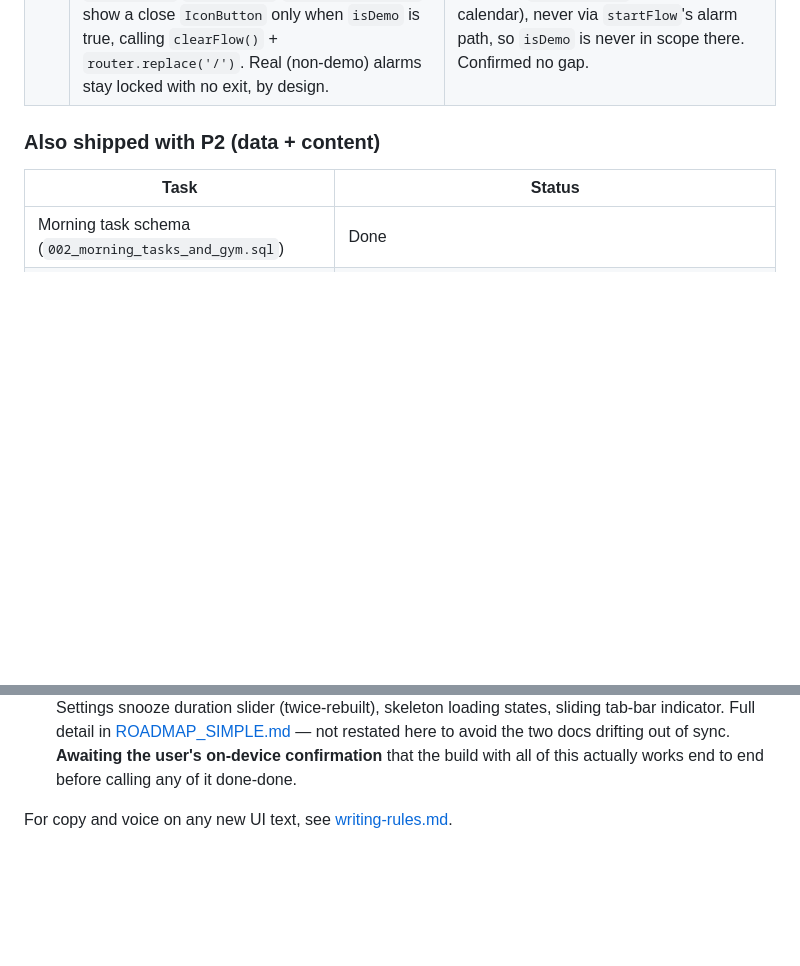
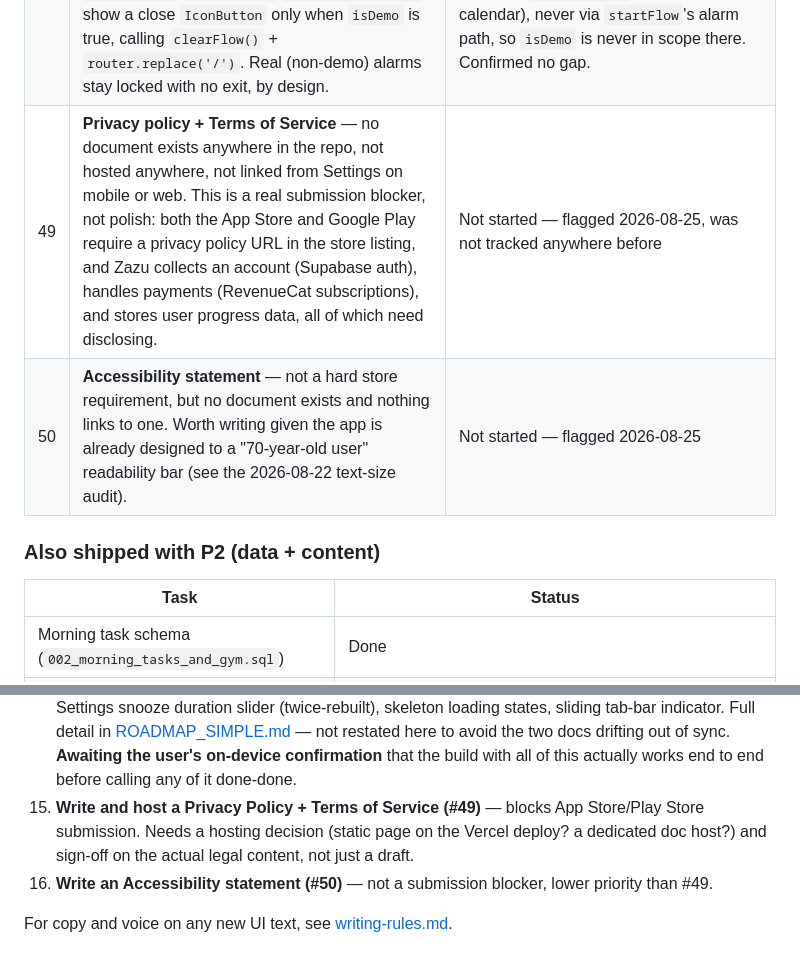
Before and after one commit to lewisjakewhite26/zazu, a Markdown page: ROADMAP.md, 2 parts joined by grey strips. GitHub-like rendering; blank space fills up the shorter version.

Commit message:
Add Privacy Policy/ToS and Accessibility statement to the roadmap
Neither document exists anywhere in the repo, and neither was tracked
as an open item before now. The privacy policy is a real App
Store/Play Store submission blocker given Zazu collects an account,
handles payments, and stores progress data.

Co-Authored-By: Claude Sonnet 5 <noreply@anthropic.com>

```diff
--- a/ROADMAP.md
+++ b/ROADMAP.md
@@ -102,6 +102,8 @@ npm run web         # full flow + web chimes + add alarm + calendar
 | 43 | Reconcile git remote / deploy pipeline — `git remote -v` was empty in the round-9 audit despite README describing GitHub→Vercel auto-deploy | **Resolved (2026-08-25)** — the "empty remote" claim was already stale: `origin` (`github.com/lewisjakewhite26/zazu`) is configured and has been all along. The real gap found this session: local `main` was **29 commits ahead of `origin/main`**, unpushed since `311fdd9` — meaning weeks of shipped work (all 10 word packs, snooze redesign, MCQ screen dedupe, RLS fixes, text-size sweep) never reached GitHub, so any GitHub→Vercel auto-deploy would've been serving a stale build. Pushed (fast-forward, `311fdd9..ba6070f`); repo and remote are now in sync. Whether Vercel's auto-deploy trigger actually fires on push is still unconfirmed — worth checking the Vercel dashboard next deploy. |
 | 44 | Land or drop the in-flight icon migration — `mobile/package.json` has uncommitted additions of `phosphor-react-native` + `react-native-svg` alongside the existing `@expo/vector-icons`; two icon systems present mid-migration | **Done** — all 11 files migrated to `phosphor-react-native`, `@expo/vector-icons` removed from `package.json`, committed in `95306b0` |
 | 45 | Demo-alarm exit affordance — `AlarmFlowContext.startFlow` takes `{ isDemo?: boolean }`; Home's "Try the alarm" preview sets it, and `AlarmScreen`/`LearnScreen`/`MorningTaskScreen` show a close `IconButton` only when `isDemo` is true, calling `clearFlow()` + `router.replace('/')`. Real (non-demo) alarms stay locked with no exit, by design. | **Done** — `PuzzleScreen.tsx`'s unconditional exit button is correct as-is: `/puzzle` is only ever reached via voluntary `startGymFlow` (Word Gym tab, calendar), never via `startFlow`'s alarm path, so `isDemo` is never in scope there. Confirmed no gap. |
+| 49 | **Privacy policy + Terms of Service** — no document exists anywhere in the repo, not hosted anywhere, not linked from Settings on mobile or web. This is a real submission blocker, not polish: both the App Store and Google Play require a privacy policy URL in the store listing, and Zazu collects an account (Supabase auth), handles payments (RevenueCat subscriptions), and stores user progress data, all of which need disclosing. | Not started — flagged 2026-08-25, was not tracked anywhere before |
+| 50 | **Accessibility statement** — not a hard store requirement, but no document exists and nothing links to one. Worth writing given the app is already designed to a "70-year-old user" readability bar (see the 2026-08-22 text-size audit). | Not started — flagged 2026-08-25 |
 
 ### Also shipped with P2 (data + content)
 
@@ -274,5 +276,7 @@ Revenue estimates: see [AUDIT.md](AUDIT.md). Current realistic revenue: **£0**
 12. ~~Build Snooze (#27)~~ — **done**, see #27. Real-device notification re-fire still unverified (same gap as P1 #9).
 13. ~~Build Thematic Word Packs + missed-word coin unlock (#17)~~ — **done 2026-08-21**. The "could not load words from the cloud" fallback blocking on-device testing of the unlock flow is now **root-caused and fixed (2026-08-22)** — see [ROADMAP_SIMPLE.md](ROADMAP_SIMPLE.md) for the full explanation (two stacked bugs: EAS env config, then a dynamic-`process.env`-lookup bug that defeated Expo's build-time env inlining on every native build regardless of EAS config). Missed-word coin-unlock still needs its first real on-device exercise now that real data should load.
 14. A large batch of UX/bug fixes landed 2026-08-22 in the same session as the Supabase fix — alarm-delete notification leak, coin-farming via multiple alarms, hold-to-snooze redesign (twice-iterated), Settings snooze duration slider (twice-rebuilt), skeleton loading states, sliding tab-bar indicator. Full detail in [ROADMAP_SIMPLE.md](ROADMAP_SIMPLE.md) — not restated here to avoid the two docs drifting out of sync. **Awaiting the user's on-device confirmation** that the build with all of this actually works end to end before calling any of it done-done.
+15. **Write and host a Privacy Policy + Terms of Service (#49)** — blocks App Store/Play Store submission. Needs a hosting decision (static page on the Vercel deploy? a dedicated doc host?) and sign-off on the actual legal content, not just a draft.
+16. **Write an Accessibility statement (#50)** — not a submission blocker, lower priority than #49.
 
 For copy and voice on any new UI text, see [writing-rules.md](writing-rules.md).
```
Also changed, not shown: ROADMAP_SIMPLE.md (+2 -0 lines).
